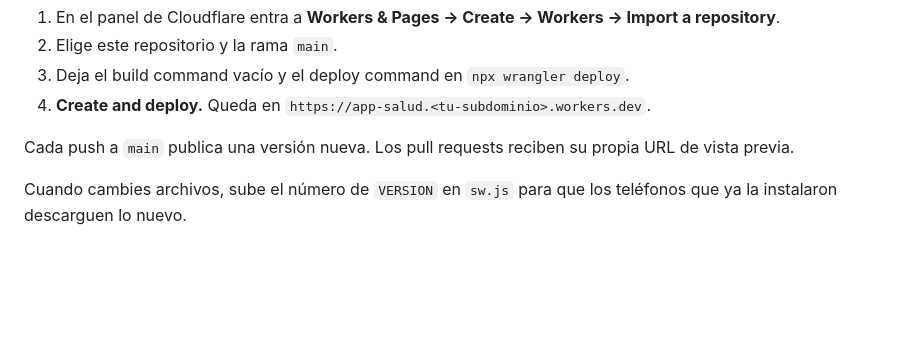
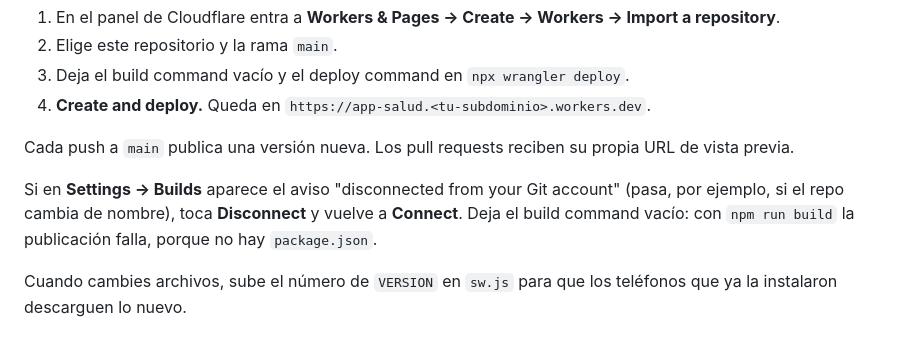
Before and after one commit to Ryderbike/APP-SALUD, a Markdown page: README.md, the part around the change. Drawn GitHub-style; blank space fills up the shorter version.

Commit message:
README: cómo reconectar Cloudflare Builds y dejar vacío el build command
Co-Authored-By: Claude Opus 5.5 (1M context) <noreply@anthropic.com>
Claude-Session: https://claude.ai/code/session_01HWbQ6NMBLbn3pcr5DaumNf

```diff
--- a/README.md
+++ b/README.md
@@ -62,6 +62,8 @@ La app se publica como un Worker que solo sirve archivos estáticos, igual que o
 
 Cada push a `main` publica una versión nueva. Los pull requests reciben su propia URL de vista previa.
 
+Si en **Settings → Builds** aparece el aviso "disconnected from your Git account" (pasa, por ejemplo, si el repo cambia de nombre), toca **Disconnect** y vuelve a **Connect**. Deja el build command vacío: con `npm run build` la publicación falla, porque no hay `package.json`.
+
 Cuando cambies archivos, sube el número de `VERSION` en `sw.js` para que los teléfonos que ya la instalaron descarguen lo nuevo.
 
 ## Cambiar las tareas
```
